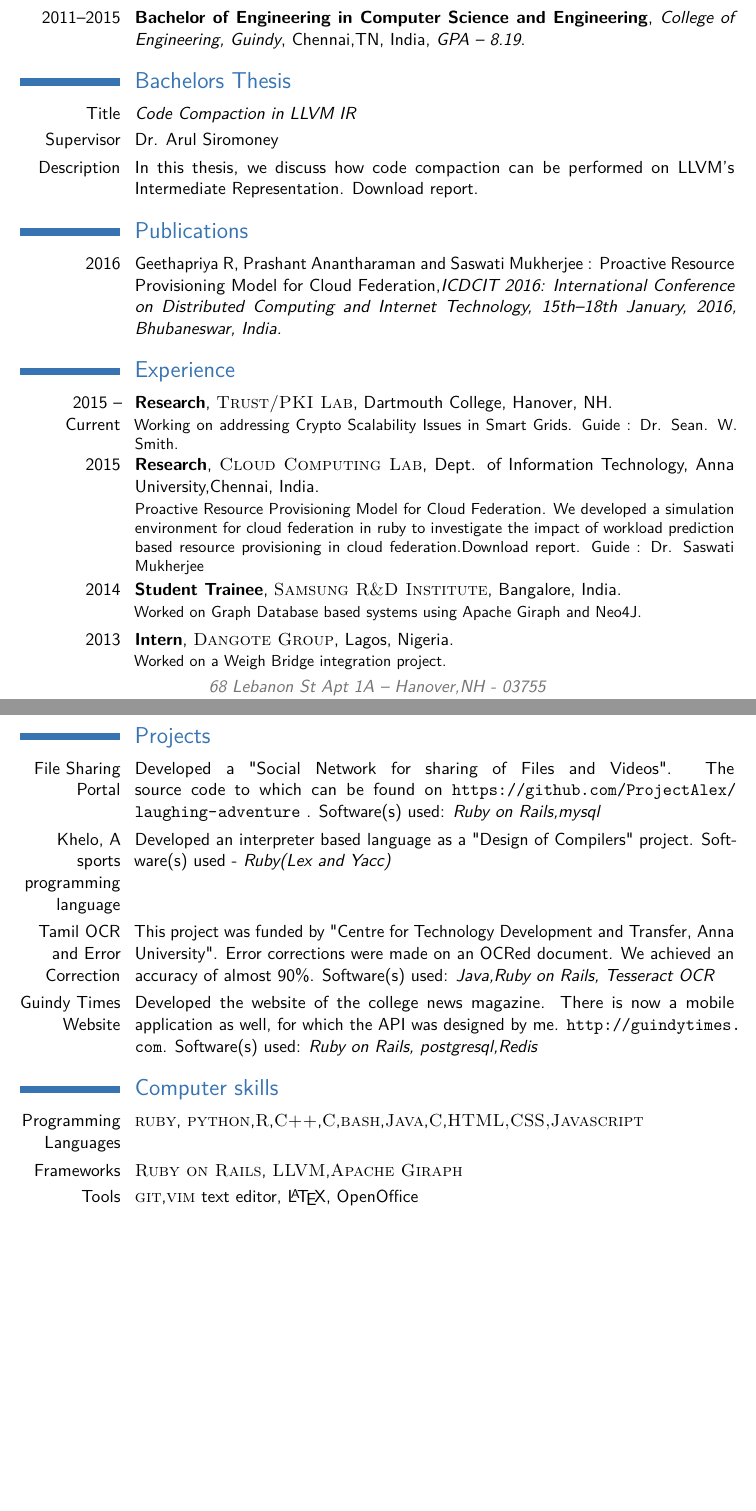
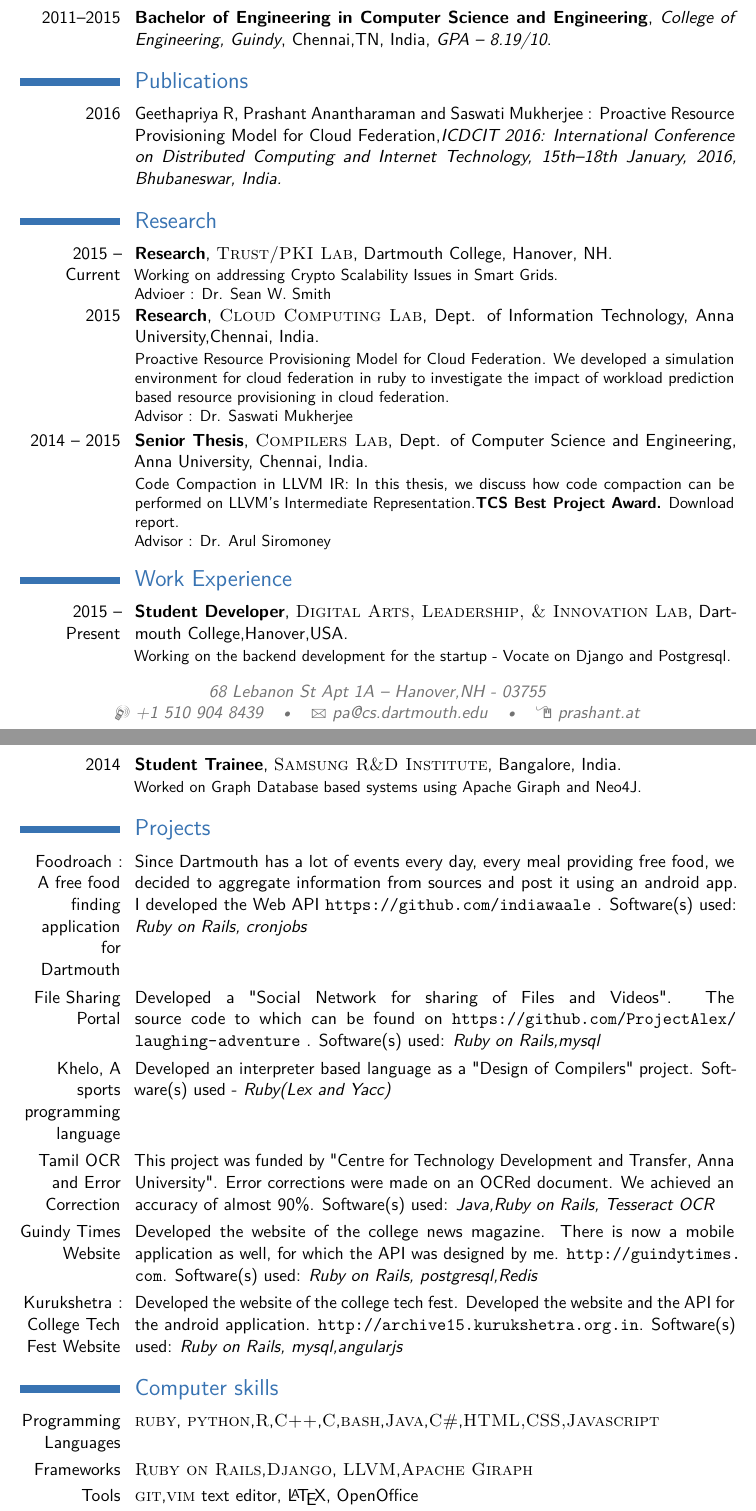
Before and after one commit to prashantbarca/resume, a LaTeX CV (main.tex): two parts of pages 1 and 2 of 3, joined at a grey line, cut so that both start at the same text, the shorter picture padded with empty space. Compiled offline with pdfLaTeX.

Commit message:
Changes changes

```diff
--- a/main.tex
+++ b/main.tex
@@ -44,7 +44,7 @@
 \title{Curriculum Vitae}
 \address{68 Lebanon St Apt 1A}{Hanover,NH - 03755}
 \mobile{+1 510 904 8439}
-\email{prashant.@prashant.at,pa@cs.dartmouth.edu}
+\email{pa@cs.dartmouth.edu}
 \homepage{prashant.at}{prashant.at} % The first argument is the url for the clickable link, the second argument is the url displayed in the template - this allows special characters to be displayed such as the tilde in this example
 \photo[70pt][0.4pt]{picture} % The first bracket is the picture height, the second is the thickness of the frame around the picture (0pt for no frame)
 %\quote{"A witty and playful quotation" - John Smith}
@@ -62,13 +62,13 @@
 \section{Education}
 
 \cventry{2015--Present}{Masters of Science in Computer Science}{Dartmouth College}{Hanover, NH, USA}{}{}  % Arguments not required can be left empty
-\cventry{2011--2015}{Bachelor of Engineering in Computer Science and Engineering}{College of Engineering, Guindy}{Chennai,TN, India}{\textit{GPA -- 8.19}}{}
+\cventry{2011--2015}{Bachelor of Engineering in Computer Science and Engineering}{College of Engineering, Guindy}{Chennai,TN, India}{\textit{GPA -- 8.19/10}}{}
 
-\section{Bachelors Thesis}
+%\section{Senior Thesis}
 
-\cvitem{Title}{\emph{Code Compaction in LLVM IR}}
-\cvitem{Supervisor}{Dr. Arul Siromoney}
-\cvitem{Description}{In this thesis, we discuss how code compaction can be performed on LLVM's Intermediate Representation. \href{http://prashant.at/files/bethesis.pdf}{Download report.}}
+%\cvitem{Title}{\emph{Code Compaction in LLVM IR}}
+%\cvitem{Supervisor}{Dr. Arul Siromoney}
+%\cvitem{Description}{In this thesis, we discuss how code compaction can be performed on LLVM's Intermediate Representation.\textbf{TCS Best Project Award.} \href{http://prashant.at/files/bethesis.pdf}{Download report.}}
 
 \section{Publications}
 \cvitem{2016}{Geethapriya R, Prashant Anantharaman and Saswati Mukherjee : Proactive Resource Provisioning Model for Cloud Federation,\textit{ICDCIT 2016: International Conference on Distributed Computing and Internet Technology, 15th--18th January, 2016, Bhubaneswar, India.}}
@@ -78,24 +78,28 @@
 %	WORK EXPERIENCE SECTION
 %----------------------------------------------------------------------------------------
 
-\section{Experience}
+\section{Research}
+\cventry{2015 -- Current}{Research}{\textsc{Trust/PKI Lab}}{Dartmouth College, Hanover, NH}{}{Working on addressing Crypto Scalability Issues in Smart Grids. \\Advioer : \href{http://cs.dartmouth.edu/~sws}{Dr. Sean W. Smith}}
+\cventry{2015}{Research}{\textsc{Cloud Computing Lab}}{Dept. of Information Technology, Anna University,Chennai, India}{}{Proactive Resource Provisioning Model for Cloud Federation. We developed a simulation environment for cloud federation in ruby to investigate the impact of workload prediction based resource provisioning in cloud federation. \\Advisor : Dr. Saswati Mukherjee}
+\cventry{2014 -- 2015}{Senior Thesis}{\textsc{Compilers Lab}}{Dept. of Computer Science and Engineering, Anna University, Chennai, India}{}{Code Compaction in LLVM IR: In this thesis, we discuss how code compaction can be performed on LLVM's Intermediate Representation.\textbf{TCS Best Project Award.} \href{http://prashant.at/files/bethesis.pdf}{Download report.}\\Advisor : Dr. Arul Siromoney}
 
-\cventry{2015 -- Current}{Research}{\textsc{Trust/PKI Lab}}{Dartmouth College, Hanover, NH}{}{Working on addressing Crypto Scalability Issues in Smart Grids. Guide : \href{http://cs.dartmouth.edu/~sws}{Dr. Sean. W. Smith.}}
-\cventry{2015}{Research}{\textsc{Cloud Computing Lab}}{Dept. of Information Technology, Anna University,Chennai, India}{}{Proactive Resource Provisioning Model for Cloud Federation. We developed a simulation environment for cloud federation in ruby to investigate the impact of workload prediction based resource provisioning in cloud federation.\href{http://prashant.at/files/proactive.pdf}{Download report.} Guide : Dr. Saswati Mukherjee}
+\section{Work Experience}
+
+\cventry{2015 -- Present}{Student Developer}{\textsc{Digital Arts, Leadership, \& Innovation Lab}}{Dartmouth College,Hanover,USA}{}{Working on the backend development for the startup - Vocate on Django and Postgresql.}
 \cventry{2014}{Student Trainee}{\textsc{Samsung R\&D Institute}}{Bangalore, India}{}{Worked on Graph Database based systems using Apache Giraph and Neo4J.}
 
 %------------------------------------------------
 
 
-\cventry{2013}{Intern}{\textsc{Dangote Group}}{Lagos, Nigeria}{}{Worked on a Weigh Bridge integration project.}
-
 \section{Projects}
+\cvitem{Foodroach : A free food finding application for Dartmouth}{Since Dartmouth has a lot of events every day, every meal providing free food, we decided to aggregate information from sources and post it using an android app. I developed the Web API \url{https://github.com/indiawaale} . Software(s) used: \textsl{Ruby on Rails, cronjobs}}
 \cvitem{File Sharing Portal}{Developed a "Social Network for sharing of Files and Videos". The source code to which can be found on \url{https://github.com/ProjectAlex/laughing-adventure} . Software(s) used: \textsl{Ruby on Rails,mysql}}
     \cvitem{Khelo, A sports programming language} {Developed an interpreter based language as a "Design of Compilers" project. Software(s) used -  \textsl{Ruby(Lex and Yacc)}}
 
     \cvitem{Tamil OCR and Error Correction} {This project was funded by "Centre for Technology Development and Transfer, Anna University". Error corrections were made on an OCRed document. We achieved an accuracy of almost 90\%. Software(s) used: \textsl{Java,Ruby on Rails, Tesseract OCR}}
 
         \cvitem{Guindy Times Website}{Developed the website of the college news magazine. There is now a mobile application as well, for which the API was designed by me. \url{http://guindytimes.com}. Software(s) used: \textsl{Ruby on Rails, postgresql,Redis}}
+        \cvitem{Kurukshetra : College Tech Fest Website}{Developed the website of the college tech fest. Developed the website and the API for the android application. \url{http://archive15.kurukshetra.org.in}. Software(s) used: \textsl{Ruby on Rails, mysql,angularjs}}
 
 %----------------------------------------------------------------------------------------
 %	COMPUTER SKILLS SECTION
@@ -103,8 +107,8 @@
 
 \section{Computer skills}
 
-\cvitem{Programming Languages}{\textsc{ruby}, \textsc{python},\textsc{R},\textsc{C++},\textsc{C},\textsc{bash},\textsc{Java},\textsc{C#},\textsc{HTML,CSS,Javascript}}
-\cvitem{Frameworks}{\textsc{Ruby on Rails}, \textsc{LLVM},\textsc{Apache Giraph}}
+\cvitem{Programming Languages}{\textsc{ruby}, \textsc{python},\textsc{R},\textsc{C++},\textsc{C},\textsc{bash},\textsc{Java},\textsc{C\#},\textsc{HTML,CSS,Javascript}}
+\cvitem{Frameworks}{\textsc{Ruby on Rails},\textsc{Django}, \textsc{LLVM},\textsc{Apache Giraph}}
 \cvitem{Tools}{\textsc{git},\textsc{vim} text editor, \LaTeX, OpenOffice}
 \cvitem{Databases}{\textsc{mysql},\textsc{postgresql},\textsc{ORACLE}}
 \cvitem{Operating Systems}{\textsc{GNU/Linux(Archlinux,Ubuntu,Fedora)},Windows(various)}
```
Also changed, not shown: main.pdf, prashant.pdf (added), main.tex (5 more changed lines), 4 other files.
